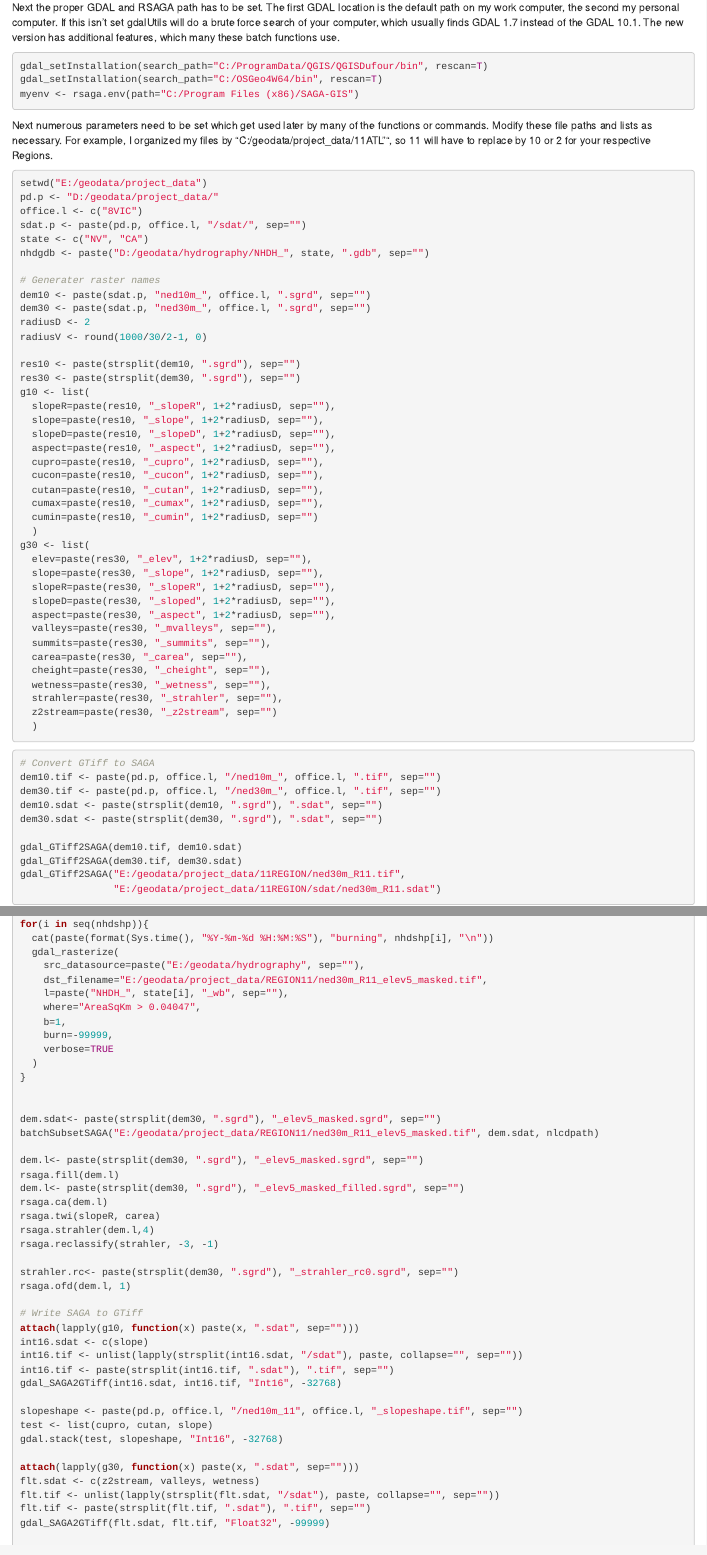
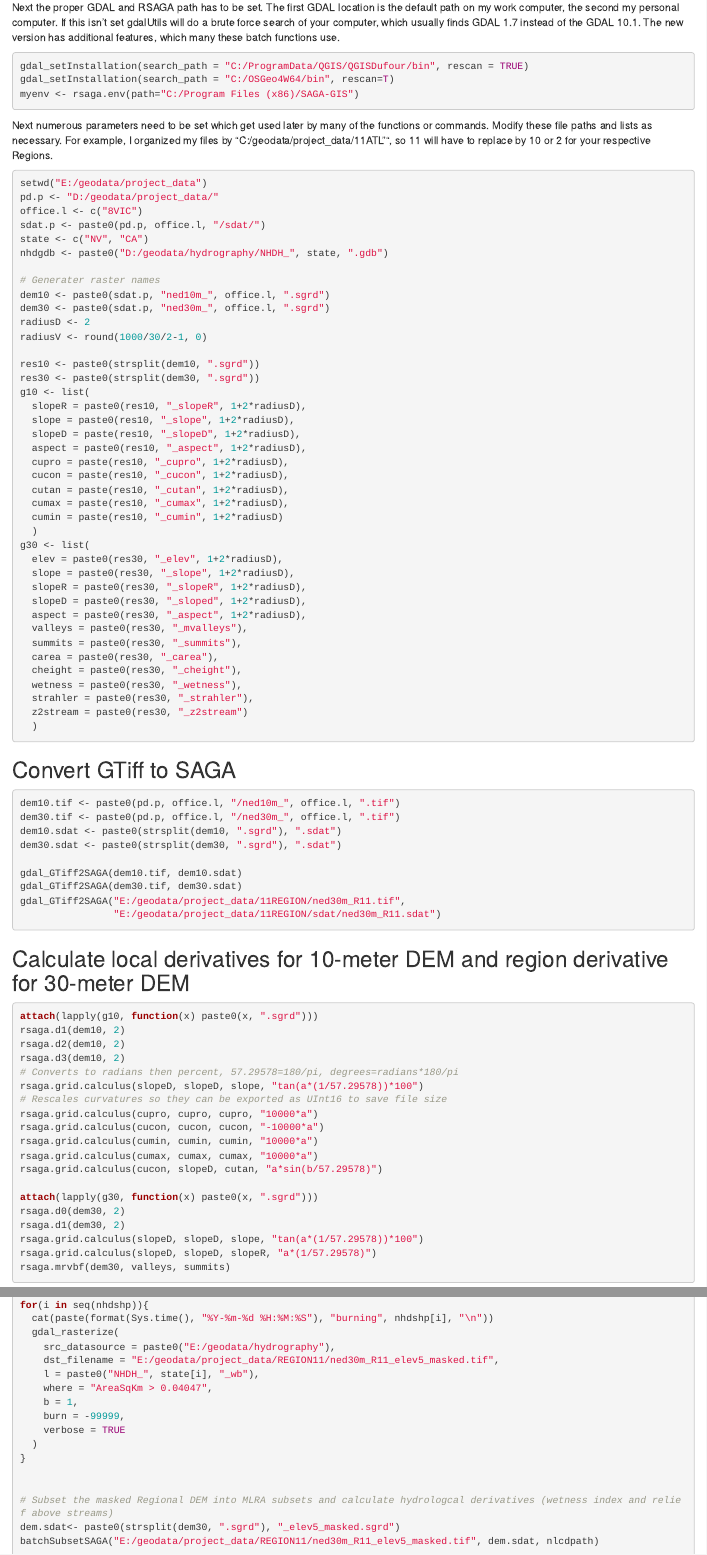
Before and after one commit to ncss-tech/geo-pit, an R Markdown document (r-geoprocessing/rsagaInstructions.Rmd): the page in a window 1100 px wide, from 470 px down, and a second part further down, joined at a grey line. Rendered offline with R 4.5, knitr and Pandoc, with nearby package versions; drawn as R Markdown's standard HTML page in place of the format the file asks for.

Commit message:
updates to rsagaInstructions.Rmd

````diff
--- a/r-geoprocessing/rsagaInstructions.Rmd
+++ b/r-geoprocessing/rsagaInstructions.Rmd
@@ -20,8 +20,8 @@ source("C:/Users/Stephen/Documents/Github/geoprocessing/rsagaFunctions.R")
 
 Next the proper GDAL and RSAGA path has to be set. The first GDAL location is the default path on my work computer, the second my personal computer. If this isn't set gdalUtils will do a brute force search of your computer, which usually finds GDAL 1.7 instead of the GDAL 10.1. The new version has additional features, which many these batch functions use.
 ```{r, eval=FALSE}
-gdal_setInstallation(search_path="C:/ProgramData/QGIS/QGISDufour/bin", rescan=T)
-gdal_setInstallation(search_path="C:/OSGeo4W64/bin", rescan=T)
+gdal_setInstallation(search_path = "C:/ProgramData/QGIS/QGISDufour/bin", rescan = TRUE)
+gdal_setInstallation(search_path = "C:/OSGeo4W64/bin", rescan=T)
 myenv <- rsaga.env(path="C:/Program Files (x86)/SAGA-GIS")
 ```
 
@@ -31,51 +31,51 @@ Next numerous parameters need to be set which get used later by many of the func
 setwd("E:/geodata/project_data")
 pd.p <- "D:/geodata/project_data/"
 office.l <- c("8VIC")
-sdat.p <- paste(pd.p, office.l, "/sdat/", sep="")
+sdat.p <- paste0(pd.p, office.l, "/sdat/")
 state <- c("NV", "CA")
-nhdgdb <- paste("D:/geodata/hydrography/NHDH_", state, ".gdb", sep="")
+nhdgdb <- paste0("D:/geodata/hydrography/NHDH_", state, ".gdb")
 
 # Generater raster names
-dem10 <- paste(sdat.p, "ned10m_", office.l, ".sgrd", sep="")
-dem30 <- paste(sdat.p, "ned30m_", office.l, ".sgrd", sep="")
+dem10 <- paste0(sdat.p, "ned10m_", office.l, ".sgrd")
+dem30 <- paste0(sdat.p, "ned30m_", office.l, ".sgrd")
 radiusD <- 2
 radiusV <- round(1000/30/2-1, 0)
 
-res10 <- paste(strsplit(dem10, ".sgrd"), sep="")
-res30 <- paste(strsplit(dem30, ".sgrd"), sep="")
+res10 <- paste0(strsplit(dem10, ".sgrd"))
+res30 <- paste0(strsplit(dem30, ".sgrd"))
 g10 <- list(
-  slopeR=paste(res10, "_slopeR", 1+2*radiusD, sep=""),
-  slope=paste(res10, "_slope", 1+2*radiusD, sep=""),
-  slopeD=paste(res10, "_slopeD", 1+2*radiusD, sep=""),
-  aspect=paste(res10, "_aspect", 1+2*radiusD, sep=""),
-  cupro=paste(res10, "_cupro", 1+2*radiusD, sep=""),
-  cucon=paste(res10, "_cucon", 1+2*radiusD, sep=""),
-  cutan=paste(res10, "_cutan", 1+2*radiusD, sep=""),
-  cumax=paste(res10, "_cumax", 1+2*radiusD, sep=""),
-  cumin=paste(res10, "_cumin", 1+2*radiusD, sep="")
+  slopeR = paste0(res10, "_slopeR", 1+2*radiusD),
+  slope = paste0(res10, "_slope", 1+2*radiusD),
+  slopeD = paste(res10, "_slopeD", 1+2*radiusD),
+  aspect = paste0(res10, "_aspect", 1+2*radiusD),
+  cupro = paste(res10, "_cupro", 1+2*radiusD),
+  cucon = paste(res10, "_cucon", 1+2*radiusD),
+  cutan = paste(res10, "_cutan", 1+2*radiusD),
+  cumax = paste(res10, "_cumax", 1+2*radiusD),
+  cumin = paste(res10, "_cumin", 1+2*radiusD)
   )
 g30 <- list(
-  elev=paste(res30, "_elev", 1+2*radiusD, sep=""),
-  slope=paste(res30, "_slope", 1+2*radiusD, sep=""),
-  slopeR=paste(res30, "_slopeR", 1+2*radiusD, sep=""),
-  slopeD=paste(res30, "_sloped", 1+2*radiusD, sep=""),
-  aspect=paste(res30, "_aspect", 1+2*radiusD, sep=""),
-  valleys=paste(res30, "_mvalleys", sep=""),
-  summits=paste(res30, "_summits", sep=""),
-  carea=paste(res30, "_carea", sep=""),
-  cheight=paste(res30, "_cheight", sep=""),
-  wetness=paste(res30, "_wetness", sep=""),
-  strahler=paste(res30, "_strahler", sep=""),
-  z2stream=paste(res30, "_z2stream", sep="")
+  elev = paste0(res30, "_elev", 1+2*radiusD),
+  slope = paste0(res30, "_slope", 1+2*radiusD),
+  slopeR = paste0(res30, "_slopeR", 1+2*radiusD),
+  slopeD = paste0(res30, "_sloped", 1+2*radiusD),
+  aspect = paste0(res30, "_aspect", 1+2*radiusD),
+  valleys = paste0(res30, "_mvalleys"),
+  summits = paste0(res30, "_summits"),
+  carea = paste0(res30, "_carea"),
+  cheight = paste0(res30, "_cheight"),
+  wetness = paste0(res30, "_wetness"),
+  strahler = paste0(res30, "_strahler"),
+  z2stream = paste0(res30, "_z2stream")
   )
 ```
 
+## Convert GTiff to SAGA
 ```{r, eval=FALSE}
-# Convert GTiff to SAGA
-dem10.tif <- paste(pd.p, office.l, "/ned10m_", office.l, ".tif", sep="")
-dem30.tif <- paste(pd.p, office.l, "/ned30m_", office.l, ".tif", sep="")
-dem10.sdat <- paste(strsplit(dem10, ".sgrd"), ".sdat", sep="")
-dem30.sdat <- paste(strsplit(dem30, ".sgrd"), ".sdat", sep="")
+dem10.tif <- paste0(pd.p, office.l, "/ned10m_", office.l, ".tif")
+dem30.tif <- paste0(pd.p, office.l, "/ned30m_", office.l, ".tif")
+dem10.sdat <- paste0(strsplit(dem10, ".sgrd"), ".sdat")
+dem30.sdat <- paste0(strsplit(dem30, ".sgrd"), ".sdat")
 
 gdal_GTiff2SAGA(dem10.tif, dem10.sdat)
 gdal_GTiff2SAGA(dem30.tif, dem30.sdat)
@@ -83,9 +83,9 @@ gdal_GTiff2SAGA("E:/geodata/project_data/11REGION/ned30m_R11.tif",
                 "E:/geodata/project_data/11REGION/sdat/ned30m_R11.sdat")
 ```
 
+## Calculate local derivatives for 10-meter DEM and region derivative for 30-meter DEM
 ```{r, eval=FALSE}
-# Calculate local derivatives for 10-meter DEM
-attach(lapply(g10, function(x) paste(x, ".sgrd", sep="")))
+attach(lapply(g10, function(x) paste0(x, ".sgrd")))
 rsaga.d1(dem10, 2)
 rsaga.d2(dem10, 2)
 rsaga.d3(dem10, 2)
@@ -98,9 +98,7 @@ rsaga.grid.calculus(cumin, cumin, cumin, "10000*a")
 rsaga.grid.calculus(cumax, cumax, cumax, "10000*a")
 rsaga.grid.calculus(cucon, slopeD, cutan, "a*sin(b/57.29578)")
 
-
-# Calculate regional derivatives for 30-meter DEM
-attach(lapply(g30, function(x) paste(x, ".sgrd", sep="")))
+attach(lapply(g30, function(x) paste0(x, ".sgrd")))
 rsaga.d0(dem30, 2)
 rsaga.d1(dem30, 2)
 rsaga.grid.calculus(slopeD, slopeD, slope, "tan(a*(1/57.29578))*100")
@@ -136,46 +140,47 @@ for(i in seq(nhdgdb)){
 for(i in seq(nhdshp)){
   cat(paste(format(Sys.time(), "%Y-%m-%d %H:%M:%S"), "burning", nhdshp[i], "\n"))
   gdal_rasterize(
-    src_datasource=paste("E:/geodata/hydrography", sep=""),
-    dst_filename="E:/geodata/project_data/REGION11/ned30m_R11_elev5_masked.tif",
-    l=paste("NHDH_", state[i], "_wb", sep=""),
-    where="AreaSqKm > 0.04047",
-    b=1,
-    burn=-99999,
-    verbose=TRUE
+    src_datasource = paste0("E:/geodata/hydrography"),
+    dst_filename = "E:/geodata/project_data/REGION11/ned30m_R11_elev5_masked.tif",
+    l = paste0("NHDH_", state[i], "_wb"),
+    where = "AreaSqKm > 0.04047",
+    b = 1,
+    burn = -99999,
+    verbose = TRUE
   )
 }
 
 
-dem.sdat<- paste(strsplit(dem30, ".sgrd"), "_elev5_masked.sgrd", sep="")
+# Subset the masked Regional DEM into MLRA subsets and calculate hydrologcal derivatives (wetness index and relief above streams)
+dem.sdat<- paste0(strsplit(dem30, ".sgrd"), "_elev5_masked.sgrd")
 batchSubsetSAGA("E:/geodata/project_data/REGION11/ned30m_R11_elev5_masked.tif", dem.sdat, nlcdpath)
 
-dem.l<- paste(strsplit(dem30, ".sgrd"), "_elev5_masked.sgrd", sep="")
+dem.l <- paste0(strsplit(dem30, ".sgrd"), "_elev5_masked.sgrd")
 rsaga.fill(dem.l)
-dem.l<- paste(strsplit(dem30, ".sgrd"), "_elev5_masked_filled.sgrd", sep="")
+dem.l <- paste0(strsplit(dem30, ".sgrd"), "_elev5_masked_filled.sgrd")
 rsaga.ca(dem.l)
 rsaga.twi(slopeR, carea)
+
 rsaga.strahler(dem.l,4)
 rsaga.reclassify(strahler, -3, -1)
-
-strahler.rc<- paste(strsplit(dem30, ".sgrd"), "_strahler_rc0.sgrd", sep="")
+strahler.rc <- paste0(strsplit(dem30, ".sgrd"), "_strahler_rc0.sgrd")
 rsaga.ofd(dem.l, 1)
 
 # Write SAGA to GTiff
-attach(lapply(g10, function(x) paste(x, ".sdat", sep="")))
+attach(lapply(g10, function(x) paste0(x, ".sdat")))
 int16.sdat <- c(slope)
-int16.tif <- unlist(lapply(strsplit(int16.sdat, "/sdat"), paste, collapse="", sep=""))
-int16.tif <- paste(strsplit(int16.tif, ".sdat"), ".tif", sep="")
+int16.tif <- unlist(lapply(strsplit(int16.sdat, "/sdat"), paste0, collapse=""))
+int16.tif <- paste0(strsplit(int16.tif, ".sdat"), ".tif")
 gdal_SAGA2GTiff(int16.sdat, int16.tif, "Int16", -32768)
 
-slopeshape <- paste(pd.p, office.l, "/ned10m_11", office.l, "_slopeshape.tif", sep="")
+slopeshape <- paste0(pd.p, office.l, "/ned10m_11", office.l, "_slopeshape.tif")
 test <- list(cupro, cutan, slope)
 gdal.stack(test, slopeshape, "Int16", -32768)
 
-attach(lapply(g30, function(x) paste(x, ".sdat", sep="")))
+attach(lapply(g30, function(x) paste0(x, ".sdat")))
 flt.sdat <- c(z2stream, valleys, wetness)
-flt.tif <- unlist(lapply(strsplit(flt.sdat, "/sdat"), paste, collapse="", sep=""))
-flt.tif <- paste(strsplit(flt.tif, ".sdat"), ".tif", sep="")
+flt.tif <- unlist(lapply(strsplit(flt.sdat, "/sdat"), paste0, collapse=""))
+flt.tif <- paste0(strsplit(flt.tif, ".sdat"), ".tif")
 gdal_SAGA2GTiff(flt.sdat, flt.tif, "Float32", -99999)
 
 office.l <- office.l[11]
````
Also changed, not shown: r-geoprocessing/rsagaInstructions.Rmd (36 more changed lines).
